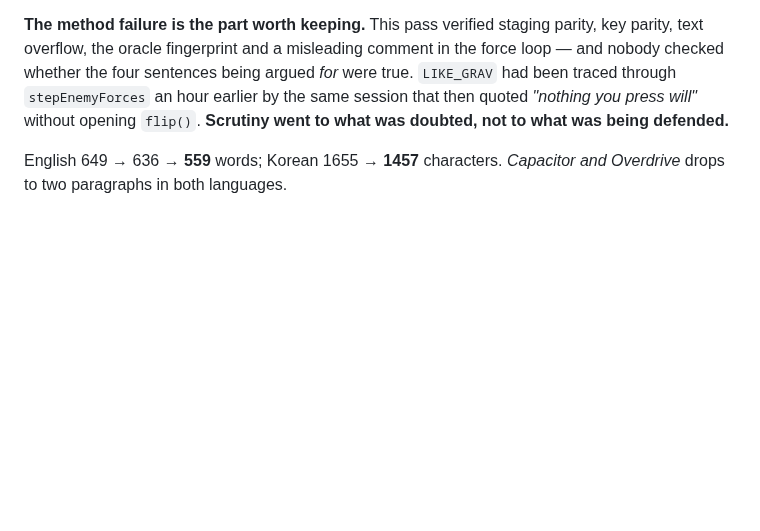
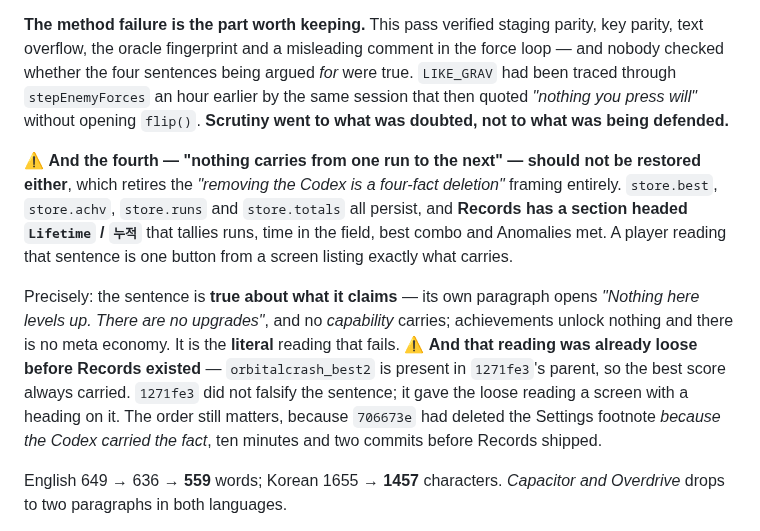
Before and after one commit to kdman98/orbital-crash, a Markdown page: docs/PATCHNOTE.md, the part around the change. GitHub-like rendering; blank space fills up the shorter version.

Commit message:
The fourth fact should not come back either, and the commit that "falsified" it did not
orbital main checked the retraction instead of accepting it and found the piece
I had left standing: I told them and the author that "nothing carries from one
run to the next" was the one survivor -- neither taught by the tutorial nor
false. It should not be restored, so the four-fact framing is dead in all four
and nothing needs rehoming.

store.best, store.achv, store.runs and store.totals all persist, and Records has
a section headed Lifetime / 누적 tallying runs, time in the field, best combo and
Anomalies met. The sentence sits one button from a screen listing what carries.

⚠️ TWO REFINEMENTS ON THEIR ACCOUNT, BOTH CHECKED RATHER THAN ASSUMED, because
the whole point of this exchange is that neither of us should nod:

  - "False" overstates it. The paragraph opens "Nothing here levels up. There are
    no upgrades", so its subject is PROGRESSION, and no capability carries --
    achievements unlock nothing and there is no meta economy. What fails is the
    literal reading. That is enough not to restore it; it is not the same as the
    Anomaly sentence, which contradicted the code.

  - They wrote that they "shipped the feature that falsified the primary".
    `git show 1271fe3~1:index.html | grep -c orbitalcrash_best2` returns 2, so
    the best score persisted BEFORE Records existed and the literal reading was
    already loose. 1271fe3 did not falsify the sentence -- it gave the loose
    reading a screen with a heading on it. The provenance point still stands and
    is the sharper half: 706673e deleted the Settings footnote BECAUSE the Codex
    carried the fact, two commits and ten minutes before Records shipped.

Their diagnosis of the miss is better than mine and is why this one was catchable:
both of my earlier checks -- that each sentence occurred exactly once, and that
706673e's body said what I quoted -- were about PROVENANCE, not TRUTH. Confirming
where a sentence lives feels like confirming the sentence. That substitution is
what let a false claim survive four exchanges between two sessions that were both
checking things carefully the whole time.

Co-Authored-By: Claude Opus 5 <noreply@anthropic.com>

```diff
--- a/docs/PATCHNOTE.md
+++ b/docs/PATCHNOTE.md
@@ -36,6 +36,20 @@ overflow, the oracle fingerprint and a misleading comment in the force loop —
 the four sentences being argued *for* were true. `LIKE_GRAV` had been traced through `stepEnemyForces` an
 hour earlier by the same session that then quoted *"nothing you press will"* without opening `flip()`.
 **Scrutiny went to what was doubted, not to what was being defended.**
+
+⚠️ **And the fourth — "nothing carries from one run to the next" — should not be restored either**, which
+retires the *"removing the Codex is a four-fact deletion"* framing entirely. `store.best`, `store.achv`,
+`store.runs` and `store.totals` all persist, and **Records has a section headed `Lifetime` / `누적`** that
+tallies runs, time in the field, best combo and Anomalies met. A player reading that sentence is one
+button from a screen listing exactly what carries.
+
+Precisely: the sentence is **true about what it claims** — its own paragraph opens *"Nothing here levels
+up. There are no upgrades"*, and no *capability* carries; achievements unlock nothing and there is no meta
+economy. It is the **literal** reading that fails. ⚠️ **And that reading was already loose before Records
+existed** — `orbitalcrash_best2` is present in `1271fe3`'s parent, so the best score always carried.
+`1271fe3` did not falsify the sentence; it gave the loose reading a screen with a heading on it. The order
+still matters, because `706673e` had deleted the Settings footnote *because the Codex carried the fact*,
+ten minutes and two commits before Records shipped.
 
 English 649 → 636 → **559** words; Korean 1655 → **1457** characters. *Capacitor and Overdrive* drops to
 two paragraphs in both languages.
```
